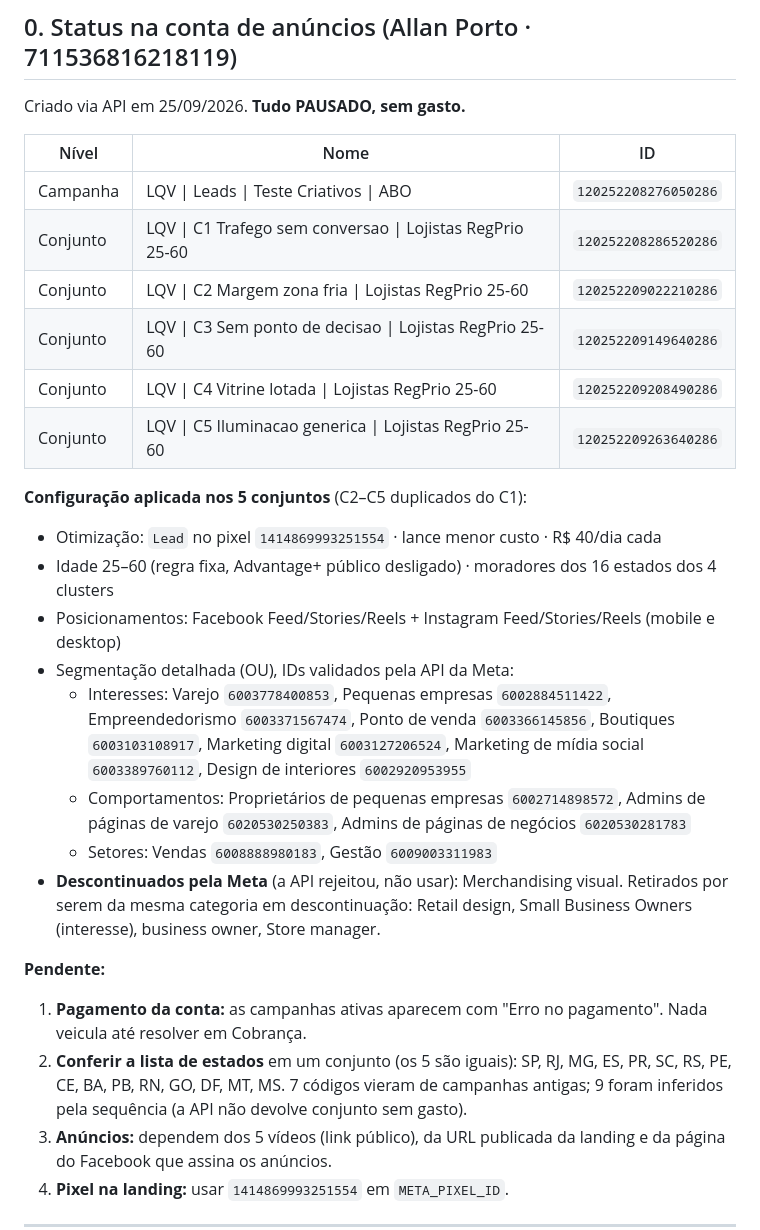
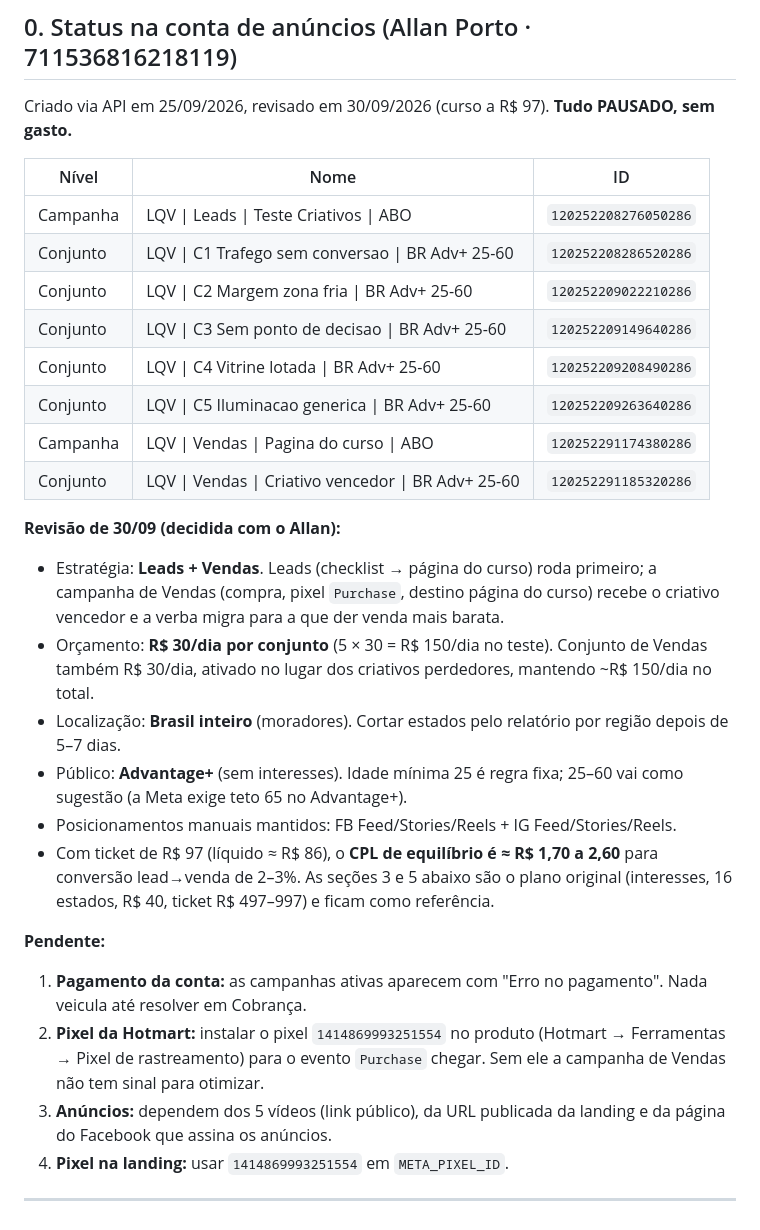
Before and after one commit to allanportopontess/lojaquevende, a Markdown page: meta-ads/campanha.md, the part around the change. Rendered like a GitHub page.

Commit message:
Campanha revisada: Brasil, Advantage+, R$30/conjunto e campanha de Vendas pausada
Co-Authored-By: Claude Opus 5.5 <noreply@anthropic.com>
Claude-Session: https://claude.ai/code/session_01KcFh79MTyFTv5wgDkiUbTf

```diff
--- a/meta-ads/campanha.md
+++ b/meta-ads/campanha.md
@@ -10,30 +10,30 @@ Anúncio (Reels/Stories/Feed) → Página de captura (https://allanportopontess.
 
 ## 0. Status na conta de anúncios (Allan Porto · 711536816218119)
 
-Criado via API em 25/09/2026. **Tudo PAUSADO, sem gasto.**
+Criado via API em 25/09/2026, revisado em 30/09/2026 (curso a R$ 97). **Tudo PAUSADO, sem gasto.**
 
 | Nível | Nome | ID |
 |---|---|---|
 | Campanha | LQV \| Leads \| Teste Criativos \| ABO | `120252208276050286` |
-| Conjunto | LQV \| C1 Trafego sem conversao \| Lojistas RegPrio 25-60 | `120252208286520286` |
-| Conjunto | LQV \| C2 Margem zona fria \| Lojistas RegPrio 25-60 | `120252209022210286` |
-| Conjunto | LQV \| C3 Sem ponto de decisao \| Lojistas RegPrio 25-60 | `120252209149640286` |
-| Conjunto | LQV \| C4 Vitrine lotada \| Lojistas RegPrio 25-60 | `120252209208490286` |
-| Conjunto | LQV \| C5 Iluminacao generica \| Lojistas RegPrio 25-60 | `120252209263640286` |
+| Conjunto | LQV \| C1 Trafego sem conversao \| BR Adv+ 25-60 | `120252208286520286` |
+| Conjunto | LQV \| C2 Margem zona fria \| BR Adv+ 25-60 | `120252209022210286` |
+| Conjunto | LQV \| C3 Sem ponto de decisao \| BR Adv+ 25-60 | `120252209149640286` |
+| Conjunto | LQV \| C4 Vitrine lotada \| BR Adv+ 25-60 | `120252209208490286` |
+| Conjunto | LQV \| C5 Iluminacao generica \| BR Adv+ 25-60 | `120252209263640286` |
+| Campanha | LQV \| Vendas \| Pagina do curso \| ABO | `120252291174380286` |
+| Conjunto | LQV \| Vendas \| Criativo vencedor \| BR Adv+ 25-60 | `120252291185320286` |
 
-**Configuração aplicada nos 5 conjuntos** (C2–C5 duplicados do C1):
-- Otimização: `Lead` no pixel `1414869993251554` · lance menor custo · R$ 40/dia cada
-- Idade 25–60 (regra fixa, Advantage+ público desligado) · moradores dos 16 estados dos 4 clusters
-- Posicionamentos: Facebook Feed/Stories/Reels + Instagram Feed/Stories/Reels (mobile e desktop)
-- Segmentação detalhada (OU), IDs validados pela API da Meta:
-  - Interesses: Varejo `6003778400853`, Pequenas empresas `6002884511422`, Empreendedorismo `6003371567474`, Ponto de venda `6003366145856`, Boutiques `6003103108917`, Marketing digital `6003127206524`, Marketing de mídia social `6003389760112`, Design de interiores `6002920953955`
-  - Comportamentos: Proprietários de pequenas empresas `6002714898572`, Admins de páginas de varejo `6020530250383`, Admins de páginas de negócios `6020530281783`
-  - Setores: Vendas `6008888980183`, Gestão `6009003311983`
-- **Descontinuados pela Meta** (a API rejeitou, não usar): Merchandising visual. Retirados por serem da mesma categoria em descontinuação: Retail design, Small Business Owners (interesse), business owner, Store manager.
+**Revisão de 30/09 (decidida com o Allan):**
+- Estratégia: **Leads + Vendas**. Leads (checklist → página do curso) roda primeiro; a campanha de Vendas (compra, pixel `Purchase`, destino página do curso) recebe o criativo vencedor e a verba migra para a que der venda mais barata.
+- Orçamento: **R$ 30/dia por conjunto** (5 × 30 = R$ 150/dia no teste). Conjunto de Vendas também R$ 30/dia, ativado no lugar dos criativos perdedores, mantendo ~R$ 150/dia no total.
+- Localização: **Brasil inteiro** (moradores). Cortar estados pelo relatório por região depois de 5–7 dias.
+- Público: **Advantage+** (sem interesses). Idade mínima 25 é regra fixa; 25–60 vai como sugestão (a Meta exige teto 65 no Advantage+).
+- Posicionamentos manuais mantidos: FB Feed/Stories/Reels + IG Feed/Stories/Reels.
+- Com ticket de R$ 97 (líquido ≈ R$ 86), o **CPL de equilíbrio é ≈ R$ 1,70 a 2,60** para conversão lead→venda de 2–3%. As seções 3 e 5 abaixo são o plano original (interesses, 16 estados, R$ 40, ticket R$ 497–997) e ficam como referência.
 
 **Pendente:**
 1. **Pagamento da conta:** as campanhas ativas aparecem com "Erro no pagamento". Nada veicula até resolver em Cobrança.
-2. **Conferir a lista de estados** em um conjunto (os 5 são iguais): SP, RJ, MG, ES, PR, SC, RS, PE, CE, BA, PB, RN, GO, DF, MT, MS. 7 códigos vieram de campanhas antigas; 9 foram inferidos pela sequência (a API não devolve conjunto sem gasto).
+2. **Pixel da Hotmart:** instalar o pixel `1414869993251554` no produto (Hotmart → Ferramentas → Pixel de rastreamento) para o evento `Purchase` chegar. Sem ele a campanha de Vendas não tem sinal para otimizar.
 3. **Anúncios:** dependem dos 5 vídeos (link público), da URL publicada da landing e da página do Facebook que assina os anúncios.
 4. **Pixel na landing:** usar `1414869993251554` em `META_PIXEL_ID`.
 
```
